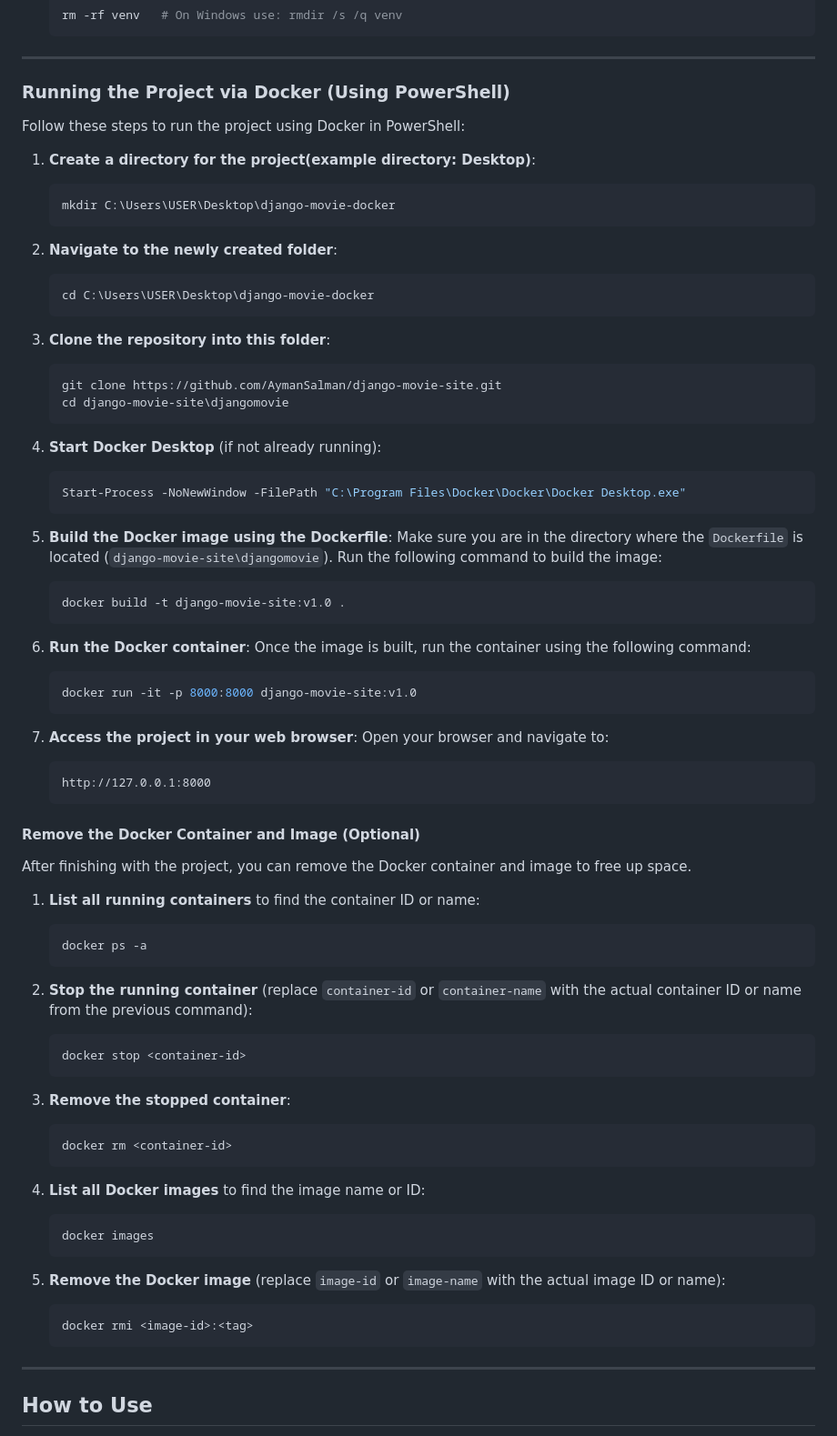
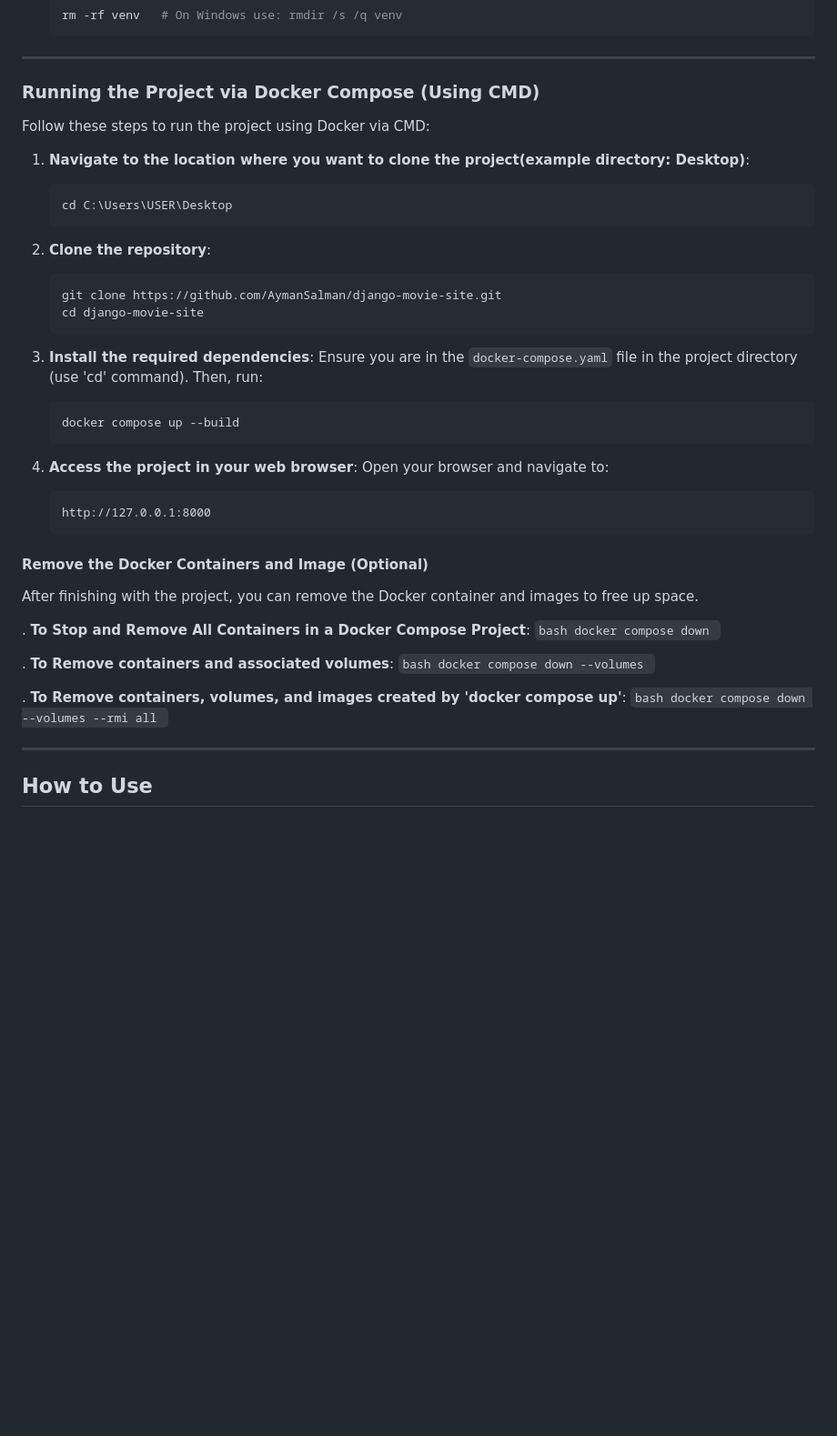
Before and after one commit to AymanSalman/django-movie-site, a Markdown page: README.md, the part around the change. Shown at 91% size. Drawn GitHub-style; blank space fills up the shorter version.

````diff
--- a/README.md
+++ b/README.md
@@ -74,78 +74,51 @@ After finishing the project, you can remove the virtual environment to free up s
 
 ---
 
-### Running the Project via Docker (Using PowerShell)
+### Running the Project via Docker Compose (Using CMD)
 
-Follow these steps to run the project using Docker in PowerShell:
+Follow these steps to run the project using Docker via CMD:
 
-1. **Create a directory for the project(example directory: Desktop)**:
-    ```powershell
-    mkdir C:\Users\USER\Desktop\django-movie-docker
+1. **Navigate to the location where you want to clone the project(example directory: Desktop)**:
+    ```bash
+    cd C:\Users\USER\Desktop
     ```
 
-2. **Navigate to the newly created folder**:
-    ```powershell
-    cd C:\Users\USER\Desktop\django-movie-docker
+2. **Clone the repository**:
+    ```bash
+    git clone https://github.com/AymanSalman/django-movie-site.git
+    cd django-movie-site
     ```
 
-3. **Clone the repository into this folder**:
-    ```powershell
-    git clone https://github.com/AymanSalman/django-movie-site.git
-    cd django-movie-site\djangomovie
+3. **Install the required dependencies**:
+    Ensure you are in the `docker-compose.yaml` file in the project directory (use 'cd' command). Then, run:
+    ```bash
+    docker compose up --build
     ```
 
-4. **Start Docker Desktop** (if not already running):
-    ```powershell
-    Start-Process -NoNewWindow -FilePath "C:\Program Files\Docker\Docker\Docker Desktop.exe"
-    ```
-
-5. **Build the Docker image using the Dockerfile**:
-    Make sure you are in the directory where the `Dockerfile` is located (`django-movie-site\djangomovie`). Run the following command to build the image:
-    ```powershell
-    docker build -t django-movie-site:v1.0 .
-    ```
-
-6. **Run the Docker container**:
-    Once the image is built, run the container using the following command:
-    ```powershell
-    docker run -it -p 8000:8000 django-movie-site:v1.0
-    ```
-
-7. **Access the project in your web browser**:
+4. **Access the project in your web browser**:
     Open your browser and navigate to:
     ```
     http://127.0.0.1:8000
     ```
 
-#### Remove the Docker Container and Image (Optional)
+#### Remove the Docker Containers and Image (Optional)
 
-After finishing with the project, you can remove the Docker container and image to free up space.
+After finishing with the project, you can remove the Docker container and images to free up space.
 
-1. **List all running containers** to find the container ID or name:
-    ```powershell
-    docker ps -a
+. **To Stop and Remove All Containers in a Docker Compose Project**:
+    ```bash
+    docker compose down
     ```
 
-2. **Stop the running container** (replace `container-id` or `container-name` with the actual container ID or name from the previous command):
-    ```powershell
-    docker stop <container-id>
+. **To Remove containers and associated volumes**:
+    ```bash
+    docker compose down --volumes
     ```
 
-3. **Remove the stopped container**:
-    ```powershell
-    docker rm <container-id>
+. **To Remove containers, volumes, and images created by 'docker compose up'**:
+    ```bash
+    docker compose down --volumes --rmi all
     ```
-
-4. **List all Docker images** to find the image name or ID:
-    ```powershell
-    docker images
-    ```
-
-5. **Remove the Docker image** (replace `image-id` or `image-name` with the actual image ID or name):
-    ```powershell
-    docker rmi <image-id>:<tag>
-    ```
-
 
 ---
 
````
